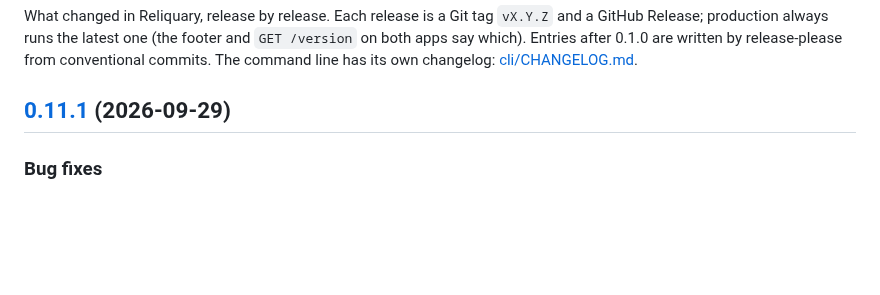
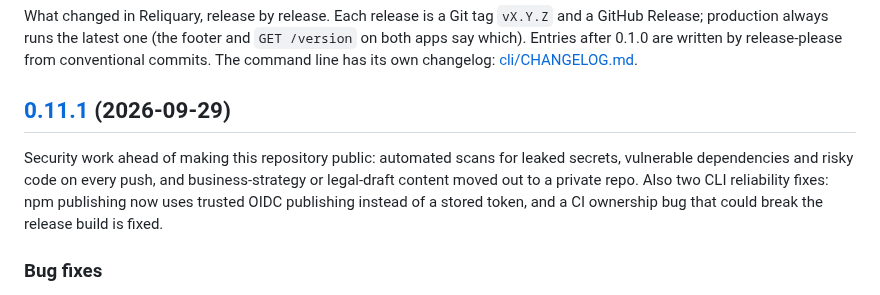
Before and after one commit to andersthemagi/reliquary, a Markdown page: CHANGELOG.md, the part around the change. Rendered like a GitHub page; blank space fills up the shorter version.

Commit message:
chore: add a plain-language summary to v0.11.1's changelog
Co-Authored-By: Claude Sonnet 5 <noreply@anthropic.com>

```diff
--- a/CHANGELOG.md
+++ b/CHANGELOG.md
@@ -8,6 +8,7 @@ own changelog: [cli/CHANGELOG.md](cli/CHANGELOG.md).
 
 ## [0.11.1](https://github.com/andersthemagi/reliquary/compare/v0.11.0...v0.11.1) (2026-09-29)
 
+Security work ahead of making this repository public: automated scans for leaked secrets, vulnerable dependencies and risky code on every push, and business-strategy or legal-draft content moved out to a private repo. Also two CLI reliability fixes: npm publishing now uses trusted OIDC publishing instead of a stored token, and a CI ownership bug that could break the release build is fixed.
 
 ### Bug fixes
 
```
